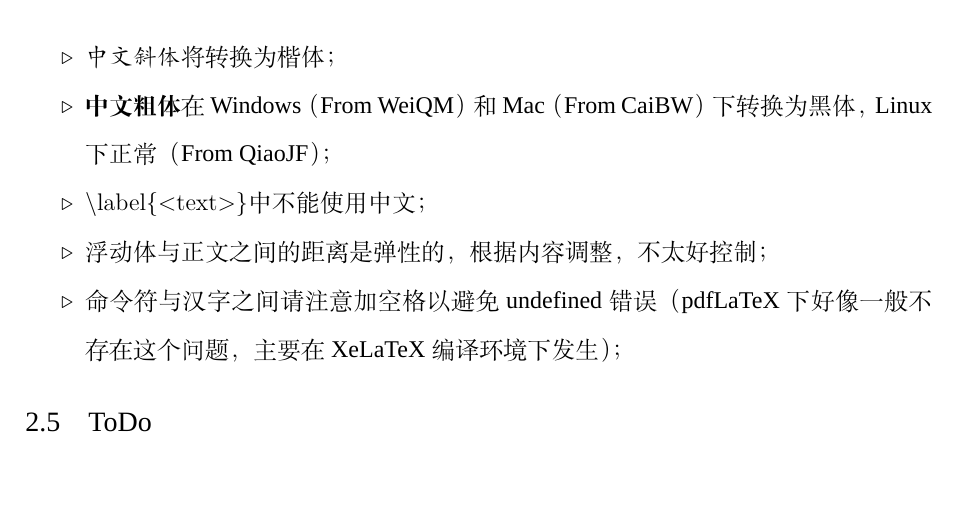
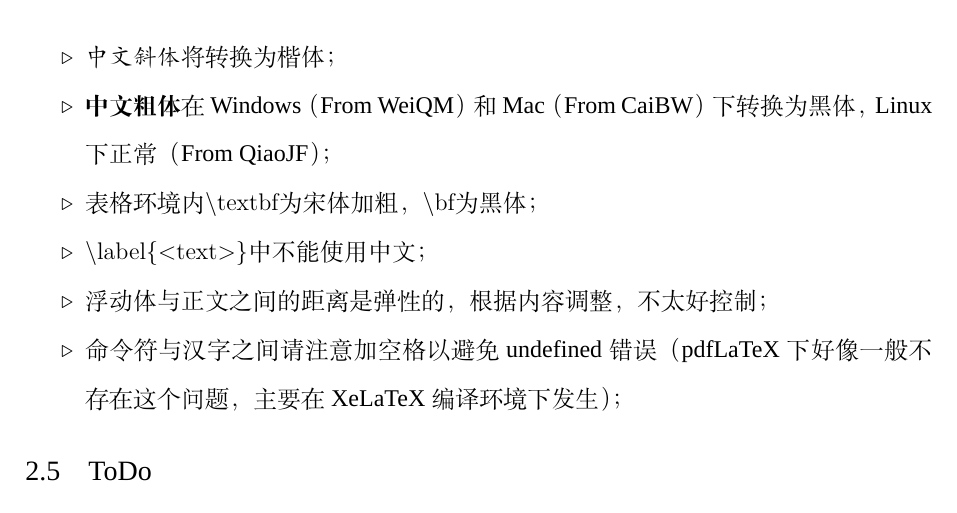
Before and after one commit to CheckBoxStudio/BUAAThesis, a LaTeX thesis (Template.tex, which reads tex/chap_instruction.tex): part of page 32 of 55, cut so that both start at the same text, the shorter picture padded with empty space. Compiled offline with XeLaTeX; a missing font is replaced by an installed copy or a similar font.

Commit message:
表格加粗说明

```diff
--- a/tex/chap_instruction.tex
+++ b/tex/chap_instruction.tex
@@ -126,6 +126,7 @@ For Mac: {\tt times}, {\tt fontspec}。
 \begin{itemize}
   \item[$\triangleright$] \textit{中文斜体}将转换为楷体；
   \item[$\triangleright$] \textbf{中文粗体}在Windows（From WeiQM）和Mac（From CaiBW）下转换为黑体，Linux下正常（From QiaoJF）；
+  \item[$\triangleright$] 表格环境内\verb|\textbf|为宋体加粗， \verb|\bf|为黑体；
   \item[$\triangleright$] \verb|\label{<text>}|中不能使用中文；
   \item[$\triangleright$] 浮动体与正文之间的距离是弹性的，根据内容调整，不太好控制；
   \item[$\triangleright$] 命令符与汉字之间请注意加空格以避免undefined错误（pdfLaTeX下好像一般不存在这个问题，主要在XeLaTeX编译环境下发生）；
```
Also changed, not shown: Template.pdf.
